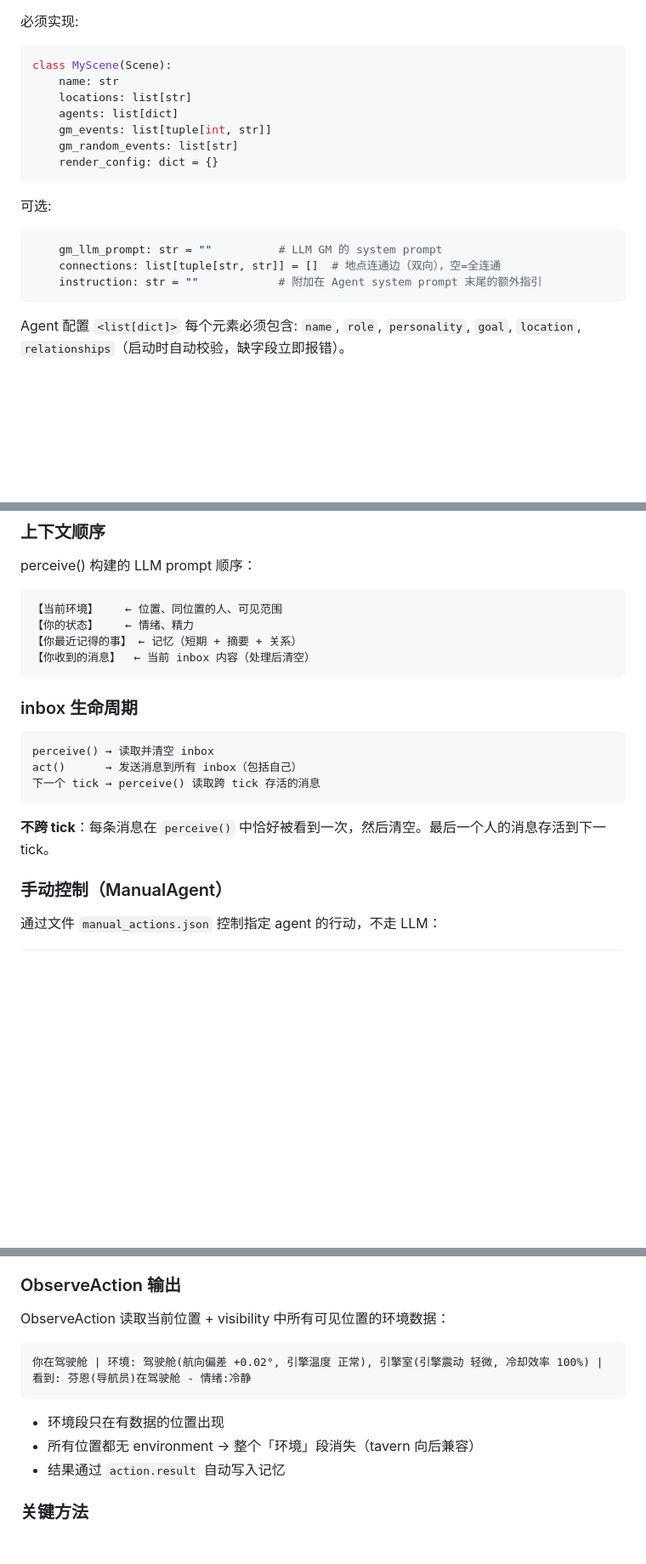
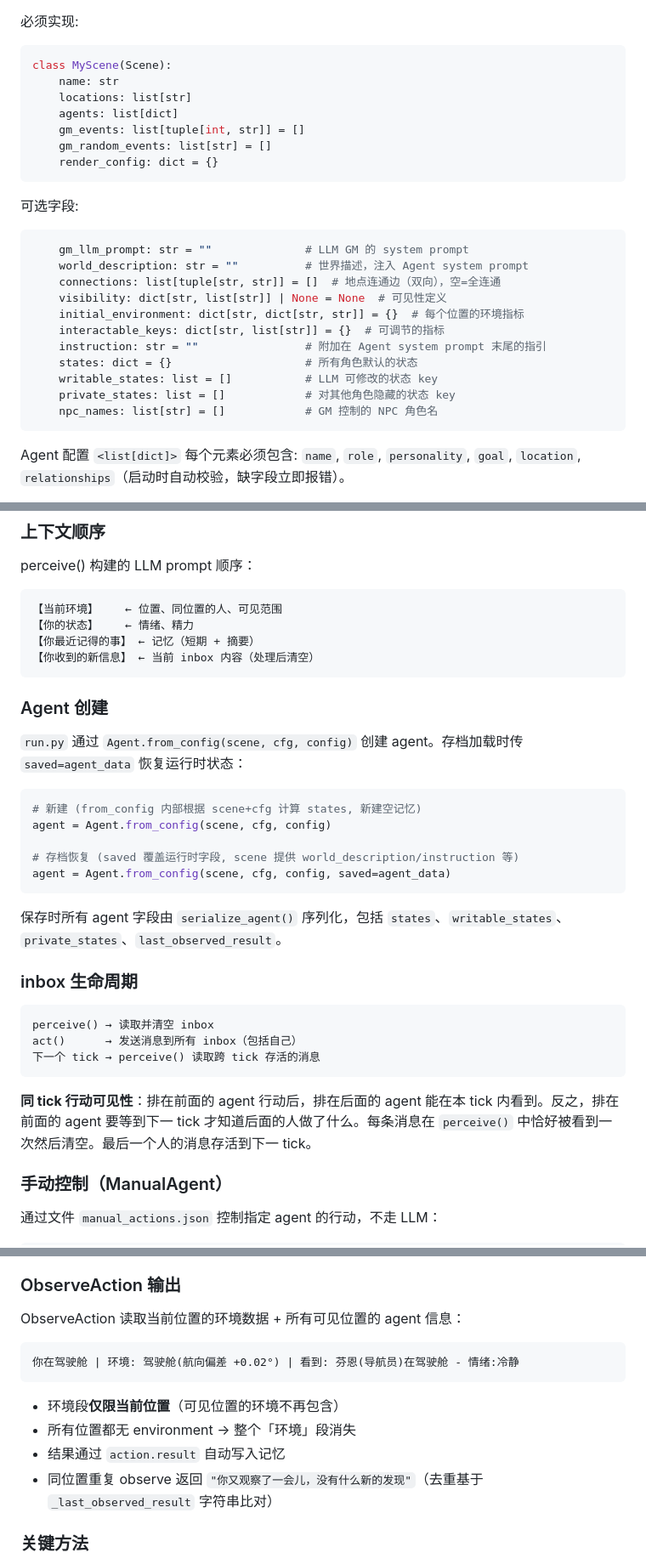
Before and after one commit to KiraTuring/llm-social-sim, a Markdown page: AGENTS.md, 3 parts joined by grey strips. Shown at 85% size. Rendered like a GitHub page; blank space fills up the shorter version.

````diff
--- a/AGENTS.md
+++ b/AGENTS.md
@@ -22,16 +22,24 @@ class MyScene(Scene):
     name: str
     locations: list[str]
     agents: list[dict]
-    gm_events: list[tuple[int, str]]
-    gm_random_events: list[str]
+    gm_events: list[tuple[int, str]] = []
+    gm_random_events: list[str] = []
     render_config: dict = {}
 ```
 
-可选:
+可选字段:
 ```python
-    gm_llm_prompt: str = ""          # LLM GM 的 system prompt
+    gm_llm_prompt: str = ""              # LLM GM 的 system prompt
+    world_description: str = ""          # 世界描述，注入 Agent system prompt
     connections: list[tuple[str, str]] = []  # 地点连通边（双向），空=全连通
-    instruction: str = ""            # 附加在 Agent system prompt 末尾的额外指引
+    visibility: dict[str, list[str]] | None = None  # 可见性定义
+    initial_environment: dict[str, dict[str, str]] = {}  # 每个位置的环境指标
+    interactable_keys: dict[str, list[str]] = {}  # 可调节的指标
+    instruction: str = ""                # 附加在 Agent system prompt 末尾的指引
+    states: dict = {}                    # 所有角色默认的状态
+    writable_states: list = []           # LLM 可修改的状态 key
+    private_states: list = []            # 对其他角色隐藏的状态 key
+    npc_names: list[str] = []            # GM 控制的 NPC 角色名
 ```
 Agent 配置 `<list[dict]>` 每个元素必须包含: `name`, `role`, `personality`, `goal`, `location`, `relationships`（启动时自动校验，缺字段立即报错）。
 
@@ -267,9 +293,23 @@ perceive() 构建的 LLM prompt 顺序：
 ```
 【当前环境】    ← 位置、同位置的人、可见范围
 【你的状态】    ← 情绪、精力
-【你最近记得的事】 ← 记忆（短期 + 摘要 + 关系）
-【你收到的消息】  ← 当前 inbox 内容（处理后清空）
+【你最近记得的事】 ← 记忆（短期 + 摘要）
+【你收到的新信息】 ← 当前 inbox 内容（处理后清空）
 ```
+
+### Agent 创建
+
+`run.py` 通过 `Agent.from_config(scene, cfg, config)` 创建 agent。存档加载时传 `saved=agent_data` 恢复运行时状态：
+
+```python
+# 新建 (from_config 内部根据 scene+cfg 计算 states, 新建空记忆)
+agent = Agent.from_config(scene, cfg, config)
+
+# 存档恢复 (saved 覆盖运行时字段, scene 提供 world_description/instruction 等)
+agent = Agent.from_config(scene, cfg, config, saved=agent_data)
+```
+
+保存时所有 agent 字段由 `serialize_agent()` 序列化，包括 `states`、`writable_states`、`private_states`、`last_observed_result`。
 
 ### inbox 生命周期
 
@@ -279,7 +319,7 @@ act()      → 发送消息到所有 inbox（包括自己）
 下一个 tick → perceive() 读取跨 tick 存活的消息
 ```
 
-**不跨 tick**：每条消息在 `perceive()` 中恰好被看到一次，然后清空。最后一个人的消息存活到下一 tick。
+**同 tick 行动可见性**：排在前面的 agent 行动后，排在后面的 agent 能在本 tick 内看到。反之，排在前面的 agent 要等到下一 tick 才知道后面的人做了什么。每条消息在 `perceive()` 中恰好被看到一次然后清空。最后一个人的消息存活到下一 tick。
 
 ### 手动控制（ManualAgent）
 
@@ -395,15 +438,16 @@ Agent.act() → memory.add("[observed] ...")
 
 ### ObserveAction 输出
 
-ObserveAction 读取当前位置 + visibility 中所有可见位置的环境数据：
+ObserveAction 读取当前位置的环境数据 + 所有可见位置的 agent 信息：
 
 ```
-你在驾驶舱 | 环境: 驾驶舱(航向偏差 +0.02°, 引擎温度 正常), 引擎室(引擎震动 轻微, 冷却效率 100%) | 看到: 芬恩(导航员)在驾驶舱 - 情绪:冷静
+你在驾驶舱 | 环境: 驾驶舱(航向偏差 +0.02°) | 看到: 芬恩(导航员)在驾驶舱 - 情绪:冷静
 ```
 
-- 环境段只在有数据的位置出现
-- 所有位置都无 environment → 整个「环境」段消失（tavern 向后兼容）
+- 环境段**仅限当前位置**（可见位置的环境不再包含）
+- 所有位置都无 environment → 整个「环境」段消失
 - 结果通过 `action.result` 自动写入记忆
+- 同位置重复 observe 返回 `"你又观察了一会儿，没有什么新的发现"`（去重基于 `_last_observed_result` 字符串比对）
 
 ### 关键方法
 
````
Also changed, not shown: other parts of AGENTS.md (+43 -14 lines).
